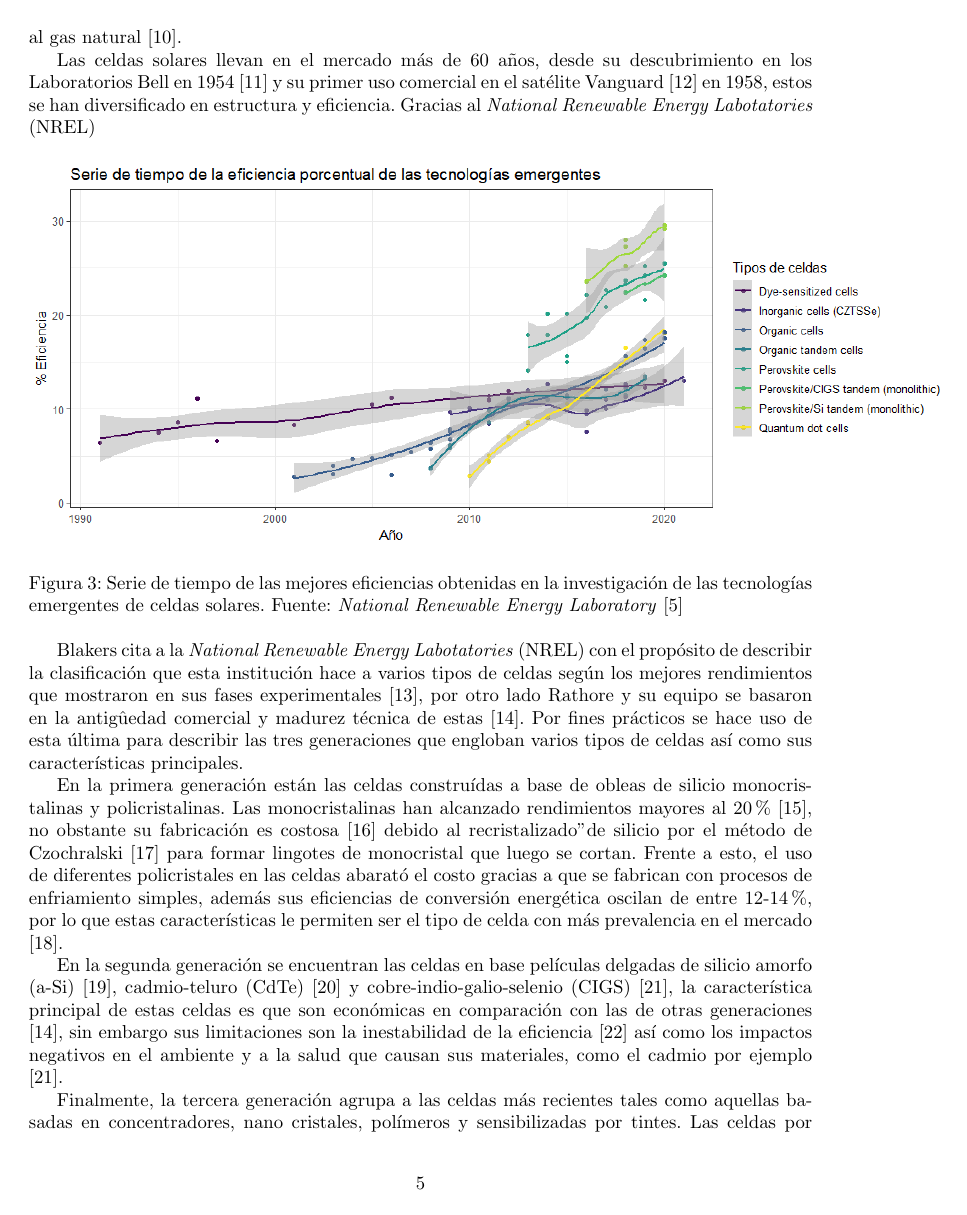
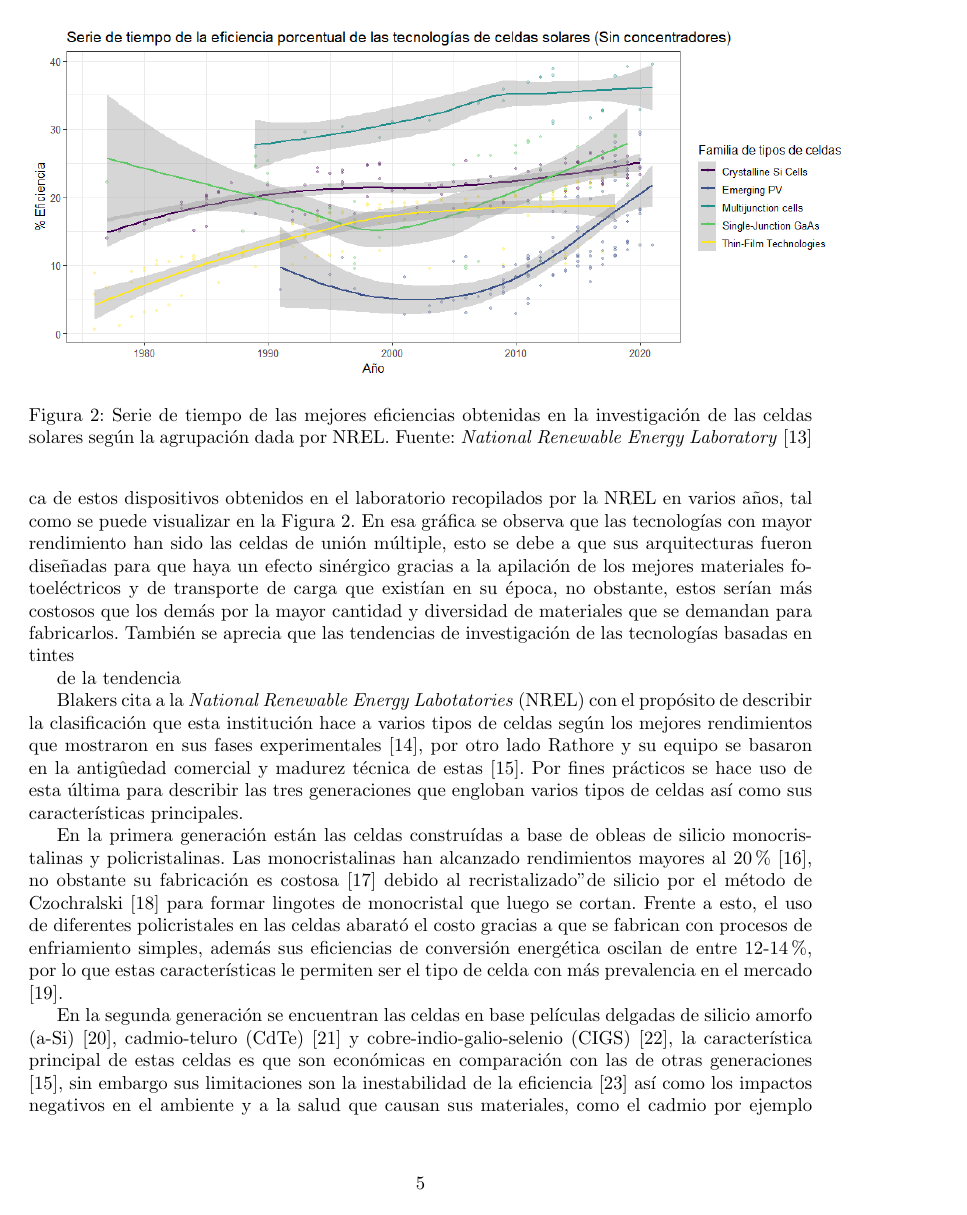
Before and after one commit to danjoshuasg/TESIS_CHEMISTRY, a LaTeX paper (main.tex, which reads biblio.bib, lib/Introduccion/Problematica.tex): page 6 of 11 before the commit and page 6 of 12 after it. Compiled offline with pdfLaTeX.

Commit message:
update 280922-1

```diff
--- a/biblio.bib
+++ b/biblio.bib
@@ -125,3 +125,6 @@
   volume={3},
   pages={178--182},
   year={2015}
+}
+@online{nrel,
+  author = {NREL},
--- a/lib/Introduccion/Problematica.tex
+++ b/lib/Introduccion/Problematica.tex
@@ -25,8 +20,8 @@ Existen dos tipos de tecnlogías que aprovechan la energía solar: La termosolar
-\end{figure}
+
 
 En contraste a la termosolar, la fotovoltaica aprovecha directamente la radiación solar mediante fenómenos fotoeléctricos y de transporte de cargas, mimetizando la fotosíntesis. Si las plantas tienen a las células con clorofila en sus hojas como unidades generadoras de energía, en los sistemas estas serían las celdas solares. La estructura de una celda solar depende de los mecanismos de generación eléctrica y trasporte de carga, y estos a su vez, de la naturaleza de los materiales donde suceden estos mecanismos. Usar estas celdas solares para fines domésticos o industriales representaría una reducción de emisiones de $CO_2$/kWh cerca del 90\% en comparación al gas natural \cite{tawalbeh2021environmental}.
 
 
-Las celdas solares llevan en el mercado más de 60 años, desde su descubrimiento en los  Laboratorios Bell en 1954 \cite{green2009path} y su primer uso comercial en el satélite Vanguard \cite{singh2013solar} en 1958, estos se han diversificado en estructura y eficiencia. Gracias al  \textit{National Renewable Energy Labotatories} (NREL)
+Las celdas solares llevan en el mercado más de 60 años, desde su descubrimiento en los  Laboratorios Bell en 1954 \cite{green2009path} y su primer uso comercial en el satélite Vanguard \cite{singh2013solar} en 1958, estos se han diversificado composición por ende también en su eficiencia de conversión energética y estabilidad. Según la clasificación del \textit{National Renewable Energy Labotatories} (NREL) los tipos de celdas se pueden agrupar en cinco familias: Cristalinas de silicio, de unión simple de galio (Ga) y arsénico (As), de unión múltiple, basadas en películas delgadas y emergentes \cite{nrel}. Los puntos en común de estas familias son la similitud de sus componentes, arquitecturas y/o coetaniedad \cite{blakers2013}. Cabe mencionar que en adelante solo se tomarán en cuenta tecnologías fotovoltaicas que no tengan concentradores.
 
 
@@ -33,10 +30,22 @@ Las celdas solares llevan en el mercado más de 60 años, desde su descubrimient
 \begin{figure}[h!]
+    \includegraphics[scale=0.55]{img/SerieTiempo.png}
+    \caption{Serie de tiempo de las mejores eficiencias obtenidas en la investigación de las celdas solares según la agrupación dada por NREL.
+    Fuente: \textit{National Renewable Energy Laboratory} \cite{nrel}}
+    \label{img:SerieTiempo}
+\end{figure}
+
+Para contrastar dichas tecnlogías se pueden usar las mejores eficiencias de conversión energética de estos dispositivos obtenidos en el laboratorio recopilados por la NREL en varios años, tal como se puede visualizar en la Figura \ref{img:SerieTiempo}. En esa gráfica se observa que las tecnologías con mayor rendimiento han sido las celdas de unión múltiple, esto se debe a que sus arquitecturas fueron diseñadas para que haya un efecto sinérgico gracias a la apilación de los mejores materiales fotoeléctricos y de transporte de carga que existían en su época, no obstante, estos serían más costosos que los demás por la mayor cantidad y diversidad de materiales que se demandan para fabricarlos. También se aprecia que las tendencias de investigación de las tecnologías basadas en tintes
+
+de la tendencia
+
+
+Blakers cita a la
+\textit{National Renewable Energy Labotatories} (NREL) con el propósito de describir la clasificación que esta institución hace a varios tipos de celdas  según los mejores rendimientos que mostraron en sus fases experimentales \cite{blakers2013}, por otro lado Rathore y su equipo se basaron en la antigûedad comercial y madurez técnica de estas \cite{rathore2021}. Por fines prácticos se hace uso de esta última para describir las tres generaciones que engloban varios tipos de celdas así como sus características principales.
+
+\begin{figure}[h!]
+    \label{img:SerieEmergente}
     \includegraphics[scale=0.6]{img/SeriesEmergentes.png}
     \caption{Serie de tiempo de las mejores eficiencias obtenidas en la investigación de las tecnologías emergentes de celdas solares.
     Fuente: \textit{National Renewable Energy Laboratory} \cite{owidenergy}}
 \end{figure}
 
-
-
-Blakers cita a la
-\textit{National Renewable Energy Labotatories} (NREL) con el propósito de describir la clasificación que esta institución hace a varios tipos de celdas  según los mejores rendimientos que mostraron en sus fases experimentales \cite{blakers2013}, por otro lado Rathore y su equipo se basaron en la antigûedad comercial y madurez técnica de estas \cite{rathore2021}. Por fines prácticos se hace uso de esta última para describir las tres generaciones que engloban varios tipos de celdas así como sus características principales.
```
Also changed, not shown: main.tex (+1 -1 lines), biblio.bib (3 more changed lines), lib/Introduccion/Problematica.tex (12 more changed lines), 10 other files.
